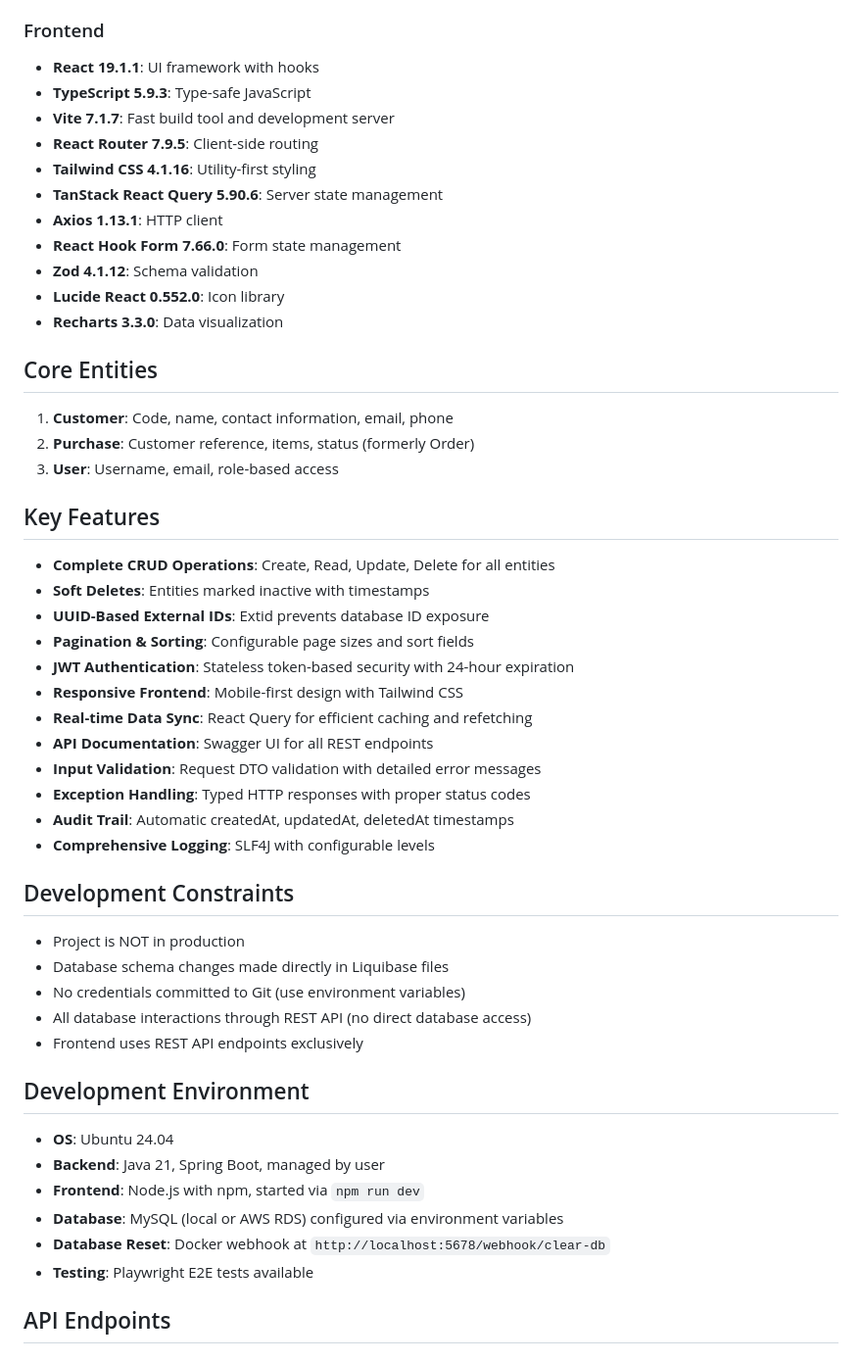
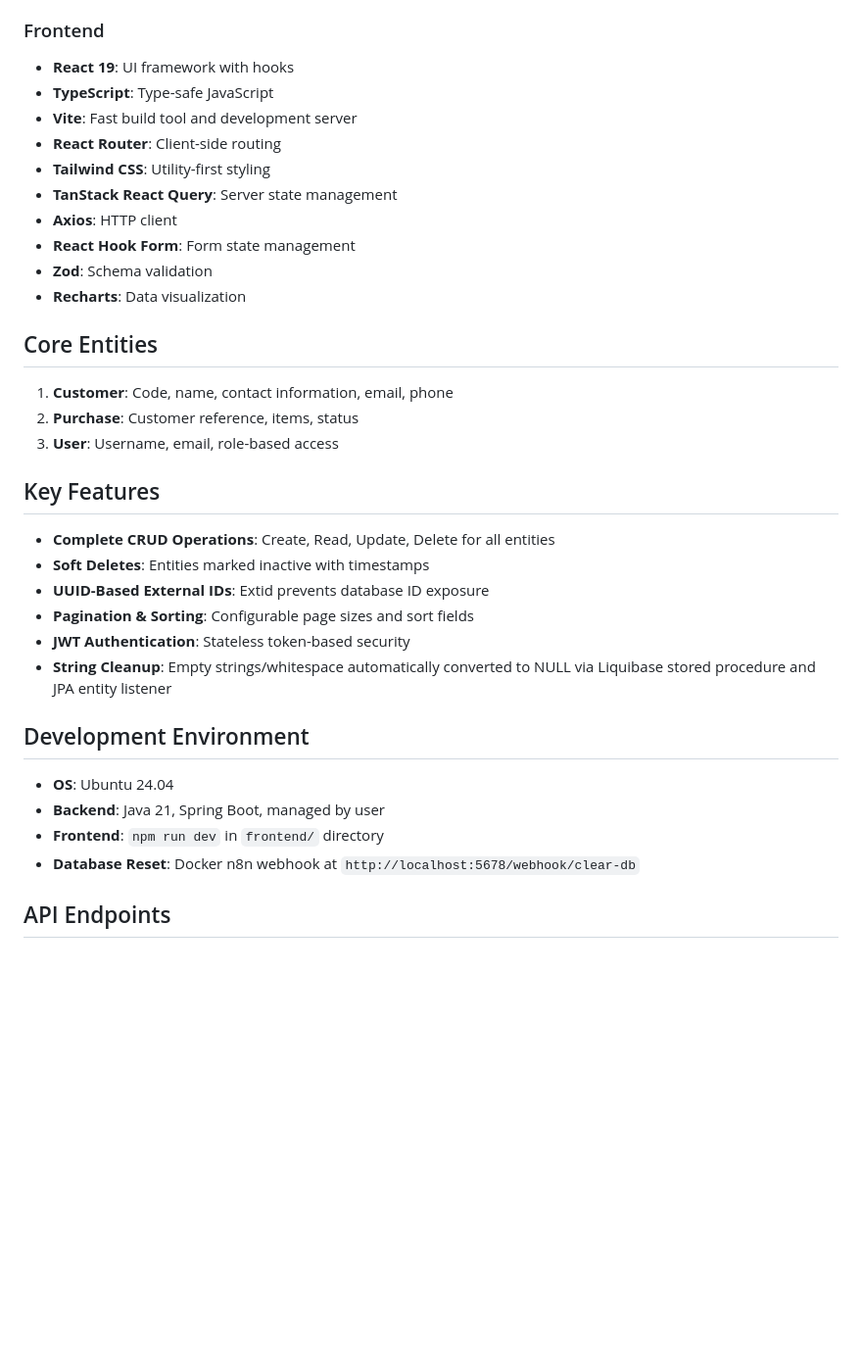
Before and after one commit to jebseibel/cancer-trials, a Markdown page: .claude/project-description.md, the part around one of its changes. Shown at 98% size. GitHub-like rendering; blank space fills up the shorter version.

Commit message:
Update project description for multi-module architecture
Co-Authored-By: Claude Sonnet 4.6 <noreply@anthropic.com>

```diff
--- a/.claude/project-description.md
+++ b/.claude/project-description.md
@@ -59,21 +60,20 @@ frontend/
 - **Swagger/OpenAPI**: API documentation and testing
 
 ### Frontend
-- **React 19.1.1**: UI framework with hooks
-- **TypeScript 5.9.3**: Type-safe JavaScript
-- **Vite 7.1.7**: Fast build tool and development server
-- **React Router 7.9.5**: Client-side routing
-- **Tailwind CSS 4.1.16**: Utility-first styling
-- **TanStack React Query 5.90.6**: Server state management
-- **Axios 1.13.1**: HTTP client
-- **React Hook Form 7.66.0**: Form state management
-- **Zod 4.1.12**: Schema validation
-- **Lucide React 0.552.0**: Icon library
-- **Recharts 3.3.0**: Data visualization
+- **React 19**: UI framework with hooks
+- **TypeScript**: Type-safe JavaScript
+- **Vite**: Fast build tool and development server
+- **React Router**: Client-side routing
+- **Tailwind CSS**: Utility-first styling
+- **TanStack React Query**: Server state management
+- **Axios**: HTTP client
+- **React Hook Form**: Form state management
+- **Zod**: Schema validation
+- **Recharts**: Data visualization
 
 ## Core Entities
 1. **Customer**: Code, name, contact information, email, phone
-2. **Purchase**: Customer reference, items, status (formerly Order)
+2. **Purchase**: Customer reference, items, status
 3. **User**: Username, email, role-based access
 
 ## Key Features
@@ -81,29 +81,14 @@ frontend/
 - **Soft Deletes**: Entities marked inactive with timestamps
 - **UUID-Based External IDs**: Extid prevents database ID exposure
 - **Pagination & Sorting**: Configurable page sizes and sort fields
-- **JWT Authentication**: Stateless token-based security with 24-hour expiration
-- **Responsive Frontend**: Mobile-first design with Tailwind CSS
-- **Real-time Data Sync**: React Query for efficient caching and refetching
-- **API Documentation**: Swagger UI for all REST endpoints
-- **Input Validation**: Request DTO validation with detailed error messages
-- **Exception Handling**: Typed HTTP responses with proper status codes
-- **Audit Trail**: Automatic createdAt, updatedAt, deletedAt timestamps
-- **Comprehensive Logging**: SLF4J with configurable levels
-
-## Development Constraints
-- Project is NOT in production
-- Database schema changes made directly in Liquibase files
-- No credentials committed to Git (use environment variables)
-- All database interactions through REST API (no direct database access)
-- Frontend uses REST API endpoints exclusively
+- **JWT Authentication**: Stateless token-based security
+- **String Cleanup**: Empty strings/whitespace automatically converted to NULL via Liquibase stored procedure and JPA entity listener
 
 ## Development Environment
 - **OS**: Ubuntu 24.04
 - **Backend**: Java 21, Spring Boot, managed by user
-- **Frontend**: Node.js with npm, started via `npm run dev`
-- **Database**: MySQL (local or AWS RDS) configured via environment variables
-- **Database Reset**: Docker webhook at `http://localhost:5678/webhook/clear-db`
-- **Testing**: Playwright E2E tests available
+- **Frontend**: `npm run dev` in `frontend/` directory
+- **Database Reset**: Docker n8n webhook at `http://localhost:5678/webhook/clear-db`
 
 ## API Endpoints
 
```
Also changed, not shown: other parts of .claude/project-description.md (+14 -31 lines).
